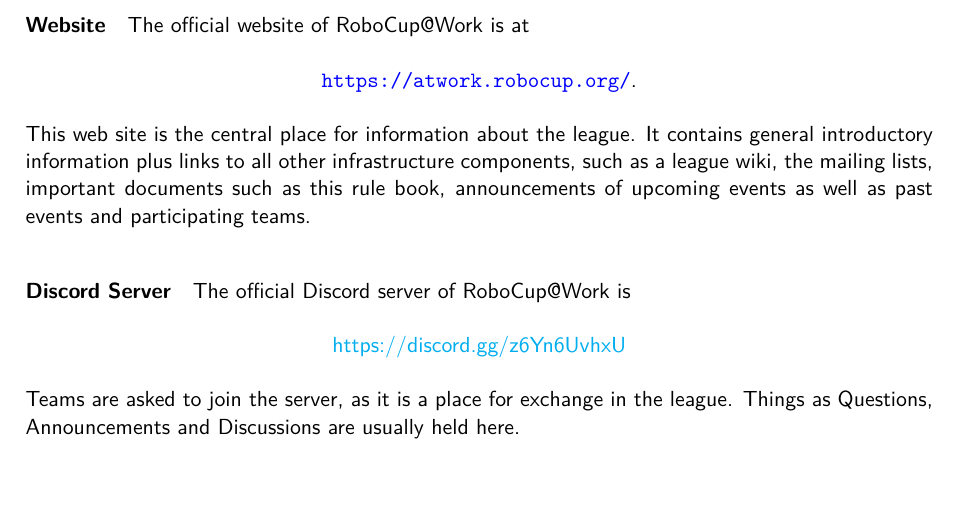
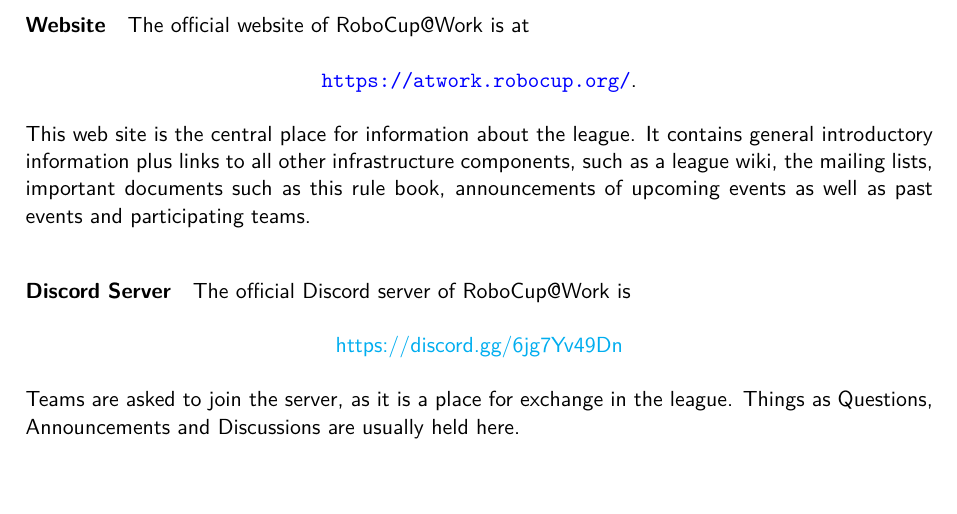
Before and after one commit to robocup-at-work/rulebook, a LaTeX book (Rulebook.tex, which reads general_rules/Organization_of_the_League.tex): part of page 15 of 71, cut so that both start at the same text. Compiled offline with pdfLaTeX.

Commit message:
updated discord invitation link

```diff
--- a/general_rules/Organization_of_the_League.tex
+++ b/general_rules/Organization_of_the_League.tex
@@ -71,7 +71,7 @@
 \paragraph{Discord Server}
 The official Discord server of \RCAW is
 \begin{center}
-	\href{Official Discord Server}{https://discord.gg/z6Yn6UvhxU}
+	\href{Official Discord Server}{https://discord.gg/6jg7Yv49Dn}
 \end{center}
 
 Teams are asked to join the server, as it is a place for exchange in the league.
```
Also changed, not shown: 1 other file.
